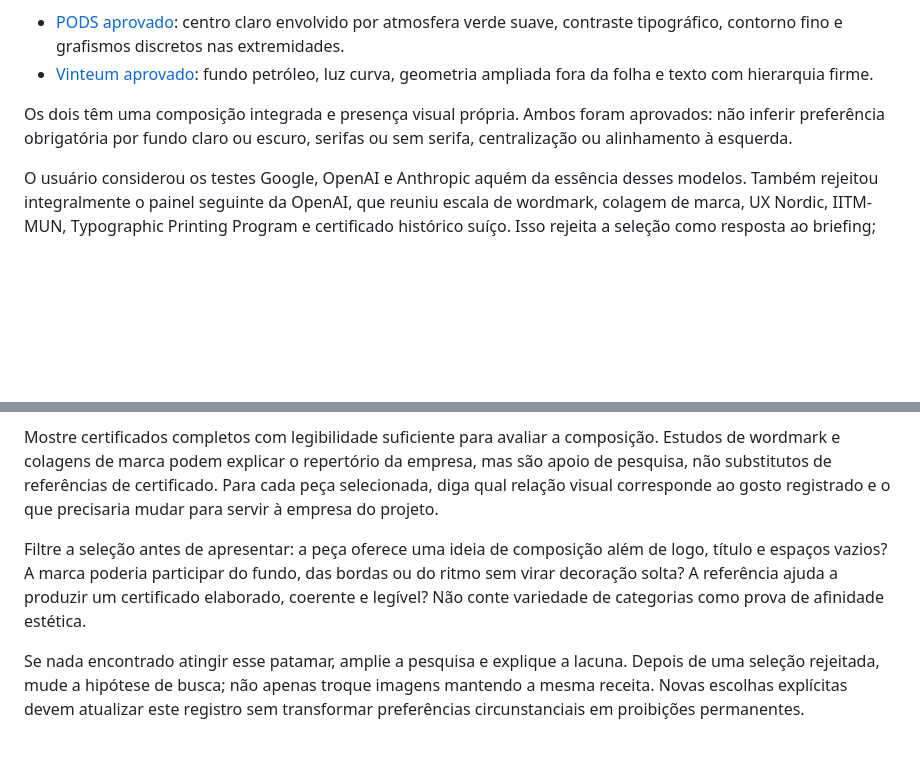
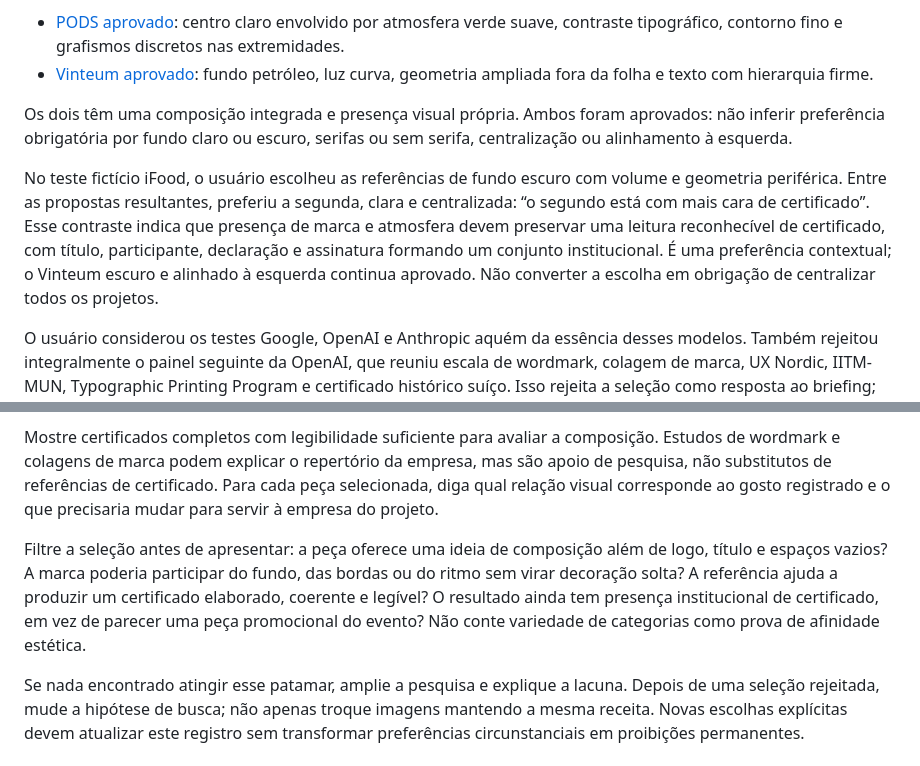
Before and after one commit to m4rcusml/certificados-personalizados, a Markdown page: references/preferencias-visuais.md, 2 parts joined by grey strips. GitHub-like rendering; blank space fills up the shorter version.

```diff
--- a/references/preferencias-visuais.md
+++ b/references/preferencias-visuais.md
@@ -8,6 +8,8 @@ O usuário que originou esta skill elegeu PODS e Vinteum como os resultados que
 - [Vinteum aprovado](../assets/exemplos/vinteum/previa-aprovada.png): fundo petróleo, luz curva, geometria ampliada fora da folha e texto com hierarquia firme.
 
 Os dois têm uma composição integrada e presença visual própria. Ambos foram aprovados: não inferir preferência obrigatória por fundo claro ou escuro, serifas ou sem serifa, centralização ou alinhamento à esquerda.
+
+No teste fictício iFood, o usuário escolheu as referências de fundo escuro com volume e geometria periférica. Entre as propostas resultantes, preferiu a segunda, clara e centralizada: “o segundo está com mais cara de certificado”. Esse contraste indica que presença de marca e atmosfera devem preservar uma leitura reconhecível de certificado, com título, participante, declaração e assinatura formando um conjunto institucional. É uma preferência contextual; o Vinteum escuro e alinhado à esquerda continua aprovado. Não converter a escolha em obrigação de centralizar todos os projetos.
 
 O usuário considerou os testes Google, OpenAI e Anthropic aquém da essência desses modelos. Também rejeitou integralmente o painel seguinte da OpenAI, que reuniu escala de wordmark, colagem de marca, UX Nordic, IITM-MUN, Typographic Printing Program e certificado histórico suíço. Isso rejeita a seleção como resposta ao briefing; não demonstra aversão isolada a toda geometria, materialidade ou tipografia presente nela. Não reapresentar essas peças como novas recomendações nem exigir que o usuário escolha a menos ruim.
 
@@ -21,6 +23,6 @@ Use Pinterest, portfólios de designers e estúdios, procurando a origem das ima
 
 Mostre certificados completos com legibilidade suficiente para avaliar a composição. Estudos de wordmark e colagens de marca podem explicar o repertório da empresa, mas são apoio de pesquisa, não substitutos de referências de certificado. Para cada peça selecionada, diga qual relação visual corresponde ao gosto registrado e o que precisaria mudar para servir à empresa do projeto.
 
-Filtre a seleção antes de apresentar: a peça oferece uma ideia de composição além de logo, título e espaços vazios? A marca poderia participar do fundo, das bordas ou do ritmo sem virar decoração solta? A referência ajuda a produzir um certificado elaborado, coerente e legível? Não conte variedade de categorias como prova de afinidade estética.
+Filtre a seleção antes de apresentar: a peça oferece uma ideia de composição além de logo, título e espaços vazios? A marca poderia participar do fundo, das bordas ou do ritmo sem virar decoração solta? A referência ajuda a produzir um certificado elaborado, coerente e legível? O resultado ainda tem presença institucional de certificado, em vez de parecer uma peça promocional do evento? Não conte variedade de categorias como prova de afinidade estética.
 
 Se nada encontrado atingir esse patamar, amplie a pesquisa e explique a lacuna. Depois de uma seleção rejeitada, mude a hipótese de busca; não apenas troque imagens mantendo a mesma receita. Novas escolhas explícitas devem atualizar este registro sem transformar preferências circunstanciais em proibições permanentes.
```
Also changed, not shown: README.md (+8 -0 lines), references/composicao-e-refinamento.md (+1 -0 lines), assets/exemplos/ifood/certificado-ifood-template.png (added), 3 other files.
